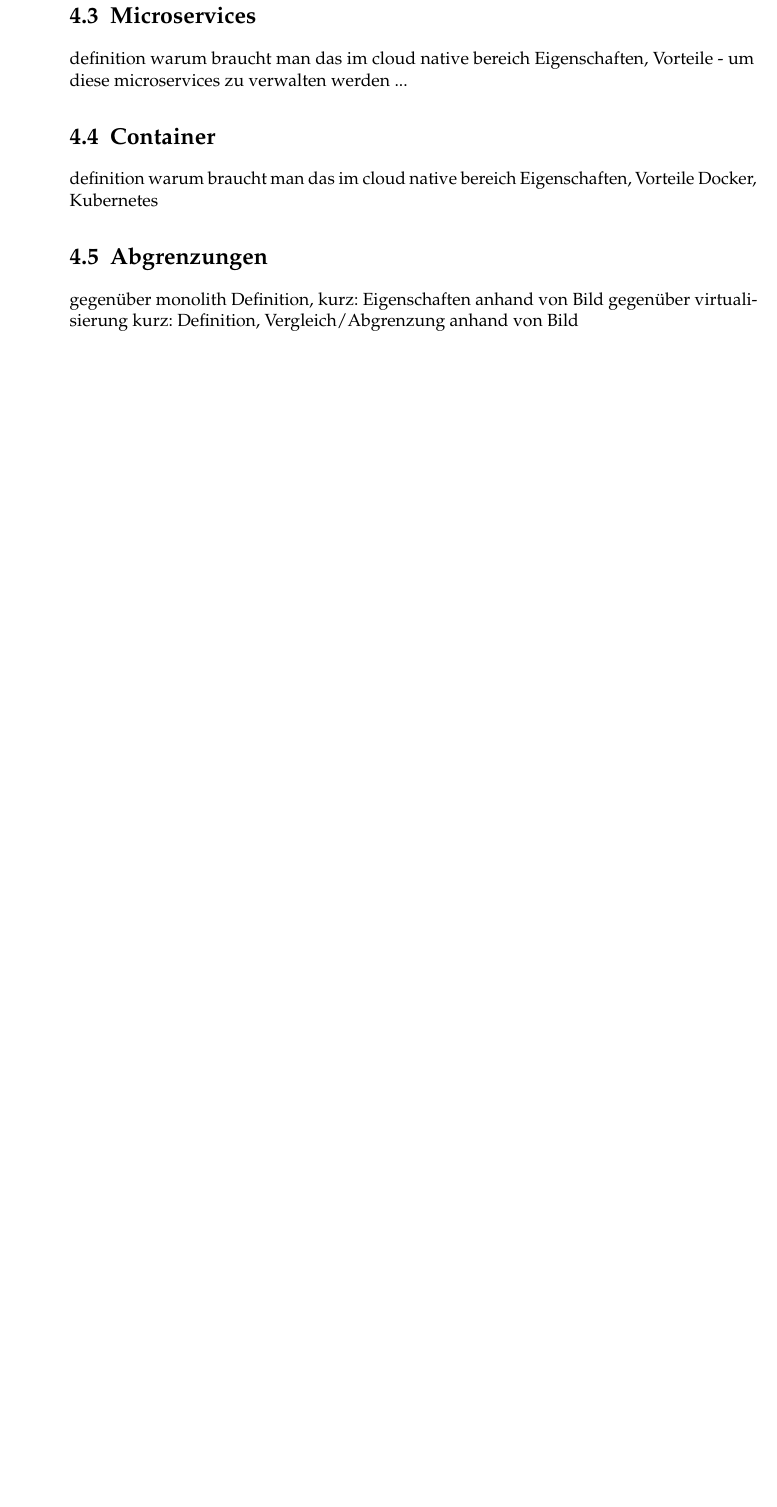
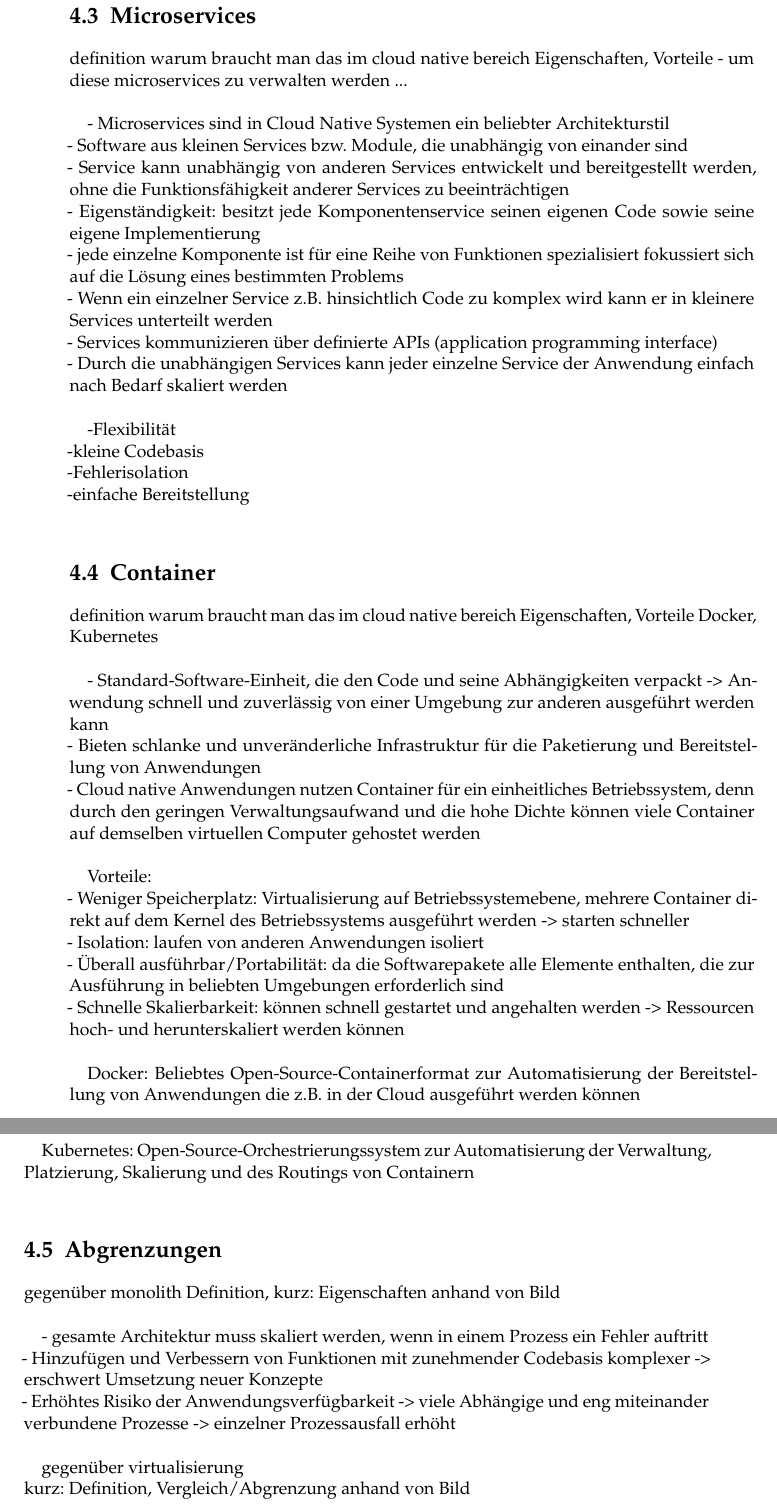
Before and after one commit to tglaes/CloudNative, a LaTeX thesis (Ausarbeitung/htwsaar-i-mst-vorlage.tex, which reads Ausarbeitung/Chapters/CloudNativeDefinition.tex): part of page 30 of 51 before the commit and two parts of pages 30 and 31 of 51 after it, the two joined at a grey line, cut so that both start at the same text, the shorter picture padded with empty space. Compiled offline with pdfLaTeX.

Commit message:
Notizen hinzugefügt

```diff
--- a/Ausarbeitung/Chapters/CloudNativeDefinition.tex
+++ b/Ausarbeitung/Chapters/CloudNativeDefinition.tex
@@ -30,17 +30,56 @@ TODO wichtigsten punkte nennen
 definition
 warum braucht man das im cloud native bereich
 Eigenschaften, Vorteile
-- um diese microservices zu verwalten werden ...
+- um diese microservices zu verwalten werden ...\\
+
+- Microservices sind in Cloud Native Systemen ein beliebter Architekturstil \\
+- Software aus kleinen Services bzw. Module, die unabhängig von einander sind\\
+- Service kann unabhängig von anderen Services entwickelt und bereitgestellt	    werden, ohne die Funktionsfähigkeit anderer Services zu beeinträchtigen\\
+- Eigenständigkeit: besitzt jede Komponentenservice seinen eigenen Code sowie seine eigene Implementierung\\
+- jede einzelne Komponente ist für eine Reihe von Funktionen spezialisiert fokussiert sich auf die Lösung eines bestimmten Problems\\
+- Wenn ein einzelner Service z.B. hinsichtlich Code zu komplex wird kann er in kleinere Services unterteilt werden\\
+- Services kommunizieren über definierte APIs (application programming interface)\\
+- Durch die unabhängigen Services kann jeder einzelne Service der Anwendung einfach nach Bedarf skaliert werden\\
+
+-Flexibilität\\
+-kleine Codebasis\\
+-Fehlerisolation\\
+-einfache Bereitstellung\\
 \section{Container}
 definition
 warum braucht man das im cloud native bereich
 Eigenschaften, Vorteile
- Docker, Kubernetes
+ Docker, Kubernetes\\
+
+- Standard-Software-Einheit, die den Code und seine Abhängigkeiten verpackt
+ -> Anwendung schnell und zuverlässig von einer Umgebung zur anderen ausgeführt werden kann \\
+- Bieten schlanke und unveränderliche Infrastruktur für die Paketierung und Bereitstellung von Anwendungen\\
+- Cloud native Anwendungen nutzen Container für ein einheitliches Betriebssystem, denn durch den geringen Verwaltungsaufwand und die hohe Dichte können viele Container auf demselben virtuellen Computer gehostet werden\\
+
+Vorteile: \\
+- Weniger Speicherplatz: Virtualisierung auf Betriebssystemebene, mehrere Container direkt auf dem Kernel des Betriebssystems ausgeführt werden -> starten schneller\\
+- Isolation: laufen von anderen Anwendungen isoliert\\
+- Überall ausführbar/Portabilität: da die Softwarepakete alle Elemente enthalten, die zur Ausführung in beliebten Umgebungen erforderlich sind\\
+- Schnelle Skalierbarkeit: können schnell gestartet und angehalten werden -> Ressourcen hoch- und herunterskaliert werden können\\
+
+Docker: Beliebtes Open-Source-Containerformat zur Automatisierung der Bereitstellung von Anwendungen die z.B. in der Cloud ausgeführt werden können\\
+
+Kubernetes: Open-Source-Orchestrierungssystem zur Automatisierung der Verwaltung, Platzierung, Skalierung und des Routings von Containern\\
+
 \section{Abgrenzungen}
 gegenüber monolith
-Definition, kurz: Eigenschaften anhand von Bild
-gegenüber virtualisierung
-kurz: Definition, Vergleich/Abgrenzung anhand von Bild
+Definition, kurz: Eigenschaften anhand von Bild\\
+
+- gesamte Architektur muss skaliert werden, wenn in einem Prozess ein Fehler auftritt\\
+- Hinzufügen und Verbessern von Funktionen mit zunehmender Codebasis komplexer
+ -> erschwert Umsetzung neuer Konzepte\\
+- Erhöhtes Risiko der Anwendungsverfügbarkeit -> viele Abhängige und eng miteinander verbundene Prozesse -> einzelner Prozessausfall erhöht\\
+
+gegenüber virtualisierung\\
+kurz: Definition, Vergleich/Abgrenzung anhand von Bild\\
+
+Virtualisierung der gesamten Hardware bzw. Abstraktion der physischen Hardware, die einen Server in viele Server wandelt\\
+
 \section{Eigenschaften}
 Als nächstes betrachten wir einige typischen Eigenschaften von Cloud-Native Architekturen. Im nächsten Abschnitt gehen wir dann darauf ein aus welchen Design Prinzipien hervorgehen.
 
```
Also changed, not shown: Ausarbeitung/htwsaar-i-mst-vorlage.pdf, 1 other file.
